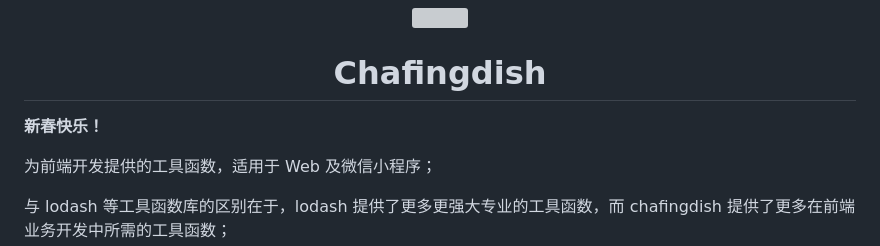
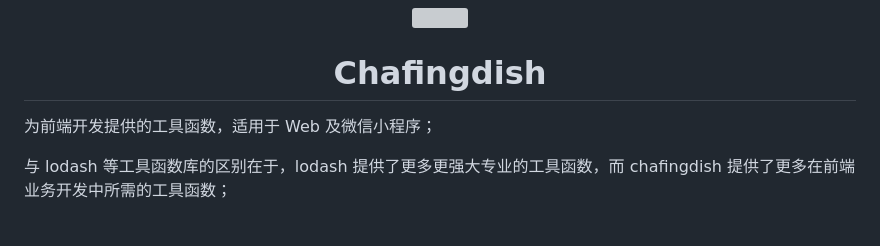
Before and after one commit to liiiiiiu/chafingdish, a Markdown page: README.md, the part around the change. Rendered like a GitHub page; blank space fills up the shorter version; grey boxes are pictures that could not be loaded.

Commit message:
修改文档

```diff
--- a/README.md
+++ b/README.md
@@ -2,8 +2,6 @@
 <img src="https://img.icons8.com/cotton/64/null/chili-pepper--v1.png">
 <h1>Chafingdish</h1>
 </div>
-
-**新春快乐！**
 
 为前端开发提供的工具函数，适用于 Web 及微信小程序；
 
```
